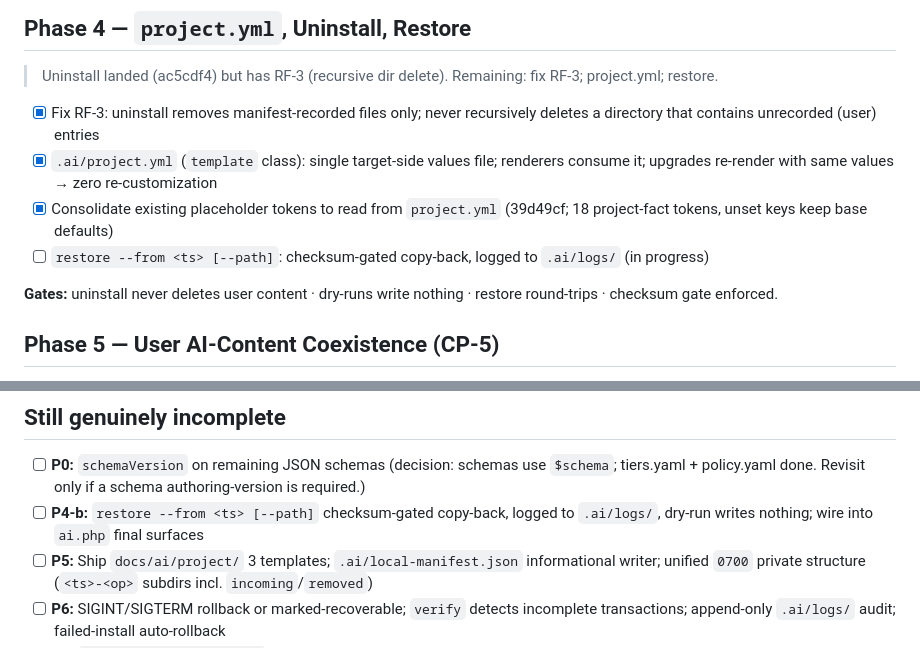
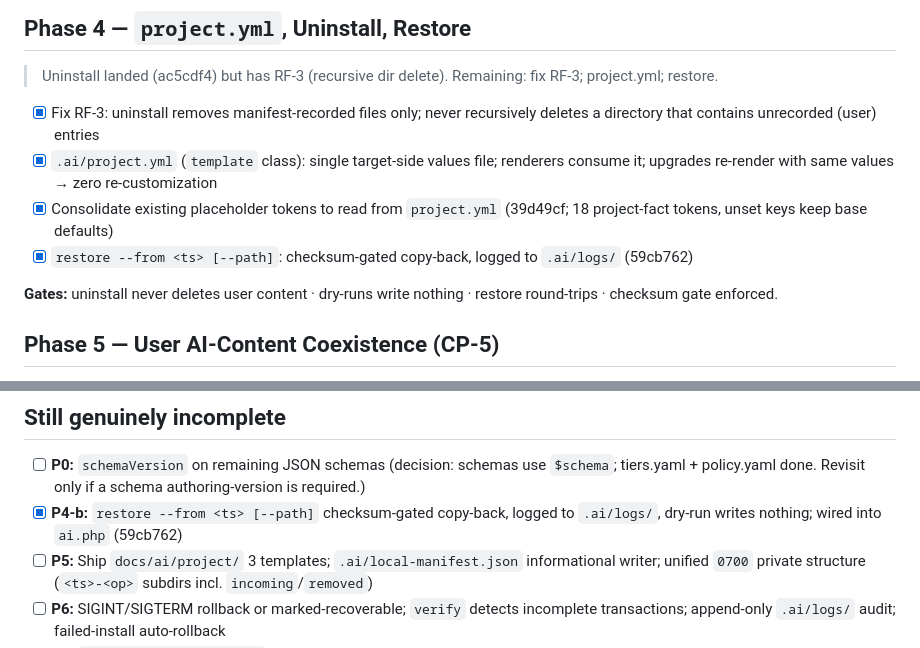
Before and after one commit to UtmostCreator/awesome-ai-utmostcreator, a Markdown page: improvement-plan.md, 2 parts joined by grey strips. Rendered like a GitHub page.

Commit message:
docs(plan): mark P4-b restore command landed

```diff
--- a/improvement-plan.md
+++ b/improvement-plan.md
@@ -178,7 +178,7 @@ obsolete-modified routed to conflicts · upgrade actually updates.
       upgrades re-render with same values → zero re-customization
 - [x] Consolidate existing placeholder tokens to read from `project.yml` (39d49cf; 18 project-fact
       tokens, unset keys keep base defaults)
-- [ ] `restore --from <ts> [--path]`: checksum-gated copy-back, logged to `.ai/logs/` (in progress)
+- [x] `restore --from <ts> [--path]`: checksum-gated copy-back, logged to `.ai/logs/` (59cb762)
 
 **Gates:** uninstall never deletes user content · dry-runs write nothing · restore round-trips ·
 checksum gate enforced.
@@ -290,8 +290,8 @@ regression tests green · no over-claimed enforcement.
 
 - [ ] **P0:** `schemaVersion` on remaining JSON schemas (decision: schemas use `$schema`; tiers.yaml +
       policy.yaml done. Revisit only if a schema authoring-version is required.)
-- [ ] **P4-b:** `restore --from <ts> [--path]` checksum-gated copy-back, logged to `.ai/logs/`,
-      dry-run writes nothing; wire into `ai.php` final surfaces
+- [x] **P4-b:** `restore --from <ts> [--path]` checksum-gated copy-back, logged to `.ai/logs/`,
+      dry-run writes nothing; wired into `ai.php` (59cb762)
 - [ ] **P5:** Ship `docs/ai/project/` 3 templates; `.ai/local-manifest.json` informational writer;
       unified `0700` private structure (`<ts>-<op>` subdirs incl. `incoming`/`removed`)
 - [ ] **P6:** SIGINT/SIGTERM rollback or marked-recoverable; `verify` detects incomplete
```
